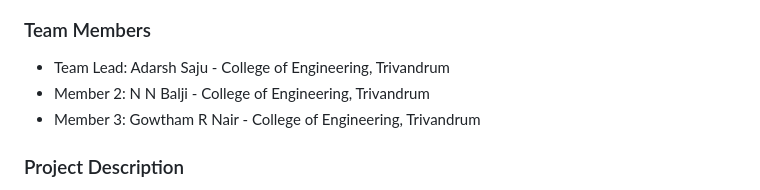
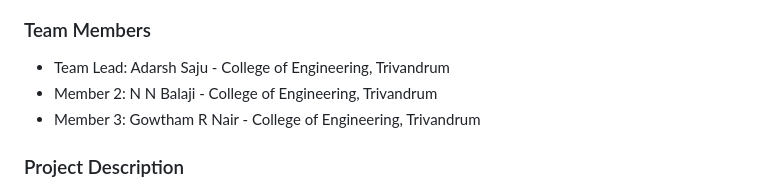
Before and after one commit to gowtham243-cs50/UselessProjects, a Markdown page: README.md, the part around the change. GitHub-like rendering.

Commit message:
Update README.md
member name corrected

```diff
--- a/README.md
+++ b/README.md
@@ -9,7 +9,7 @@
 
 ### Team Members
 - Team Lead: Adarsh Saju - College of Engineering, Trivandrum
-- Member 2: N N Balji - College of Engineering, Trivandrum
+- Member 2: N N Balaji - College of Engineering, Trivandrum
 - Member 3: Gowtham R Nair - College of Engineering, Trivandrum
 
 ### Project Description
```
